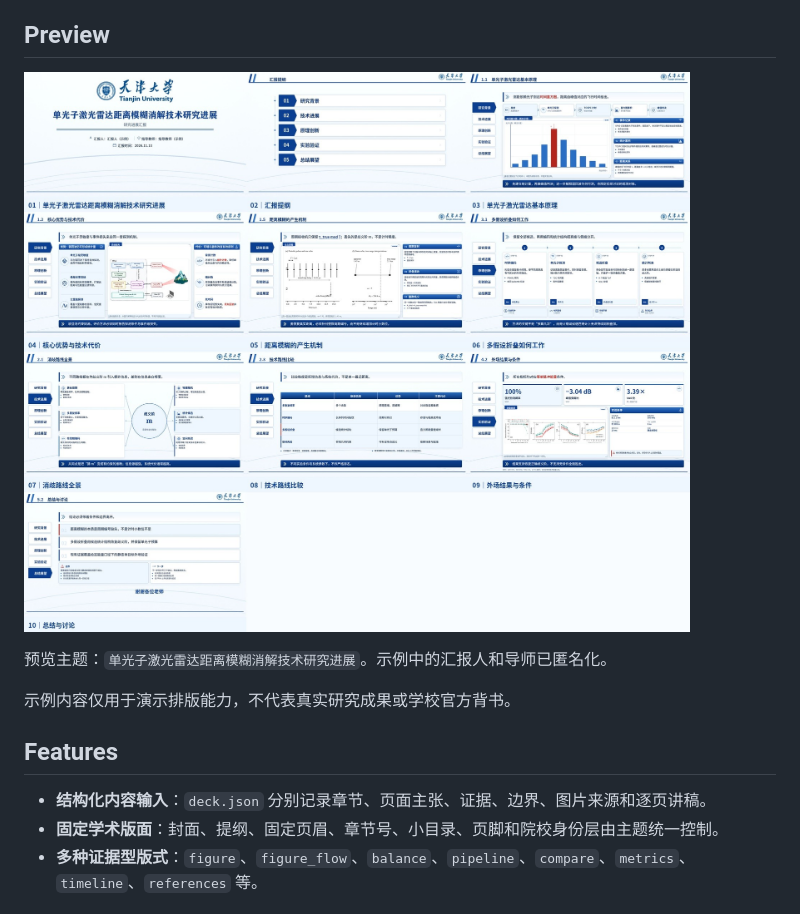
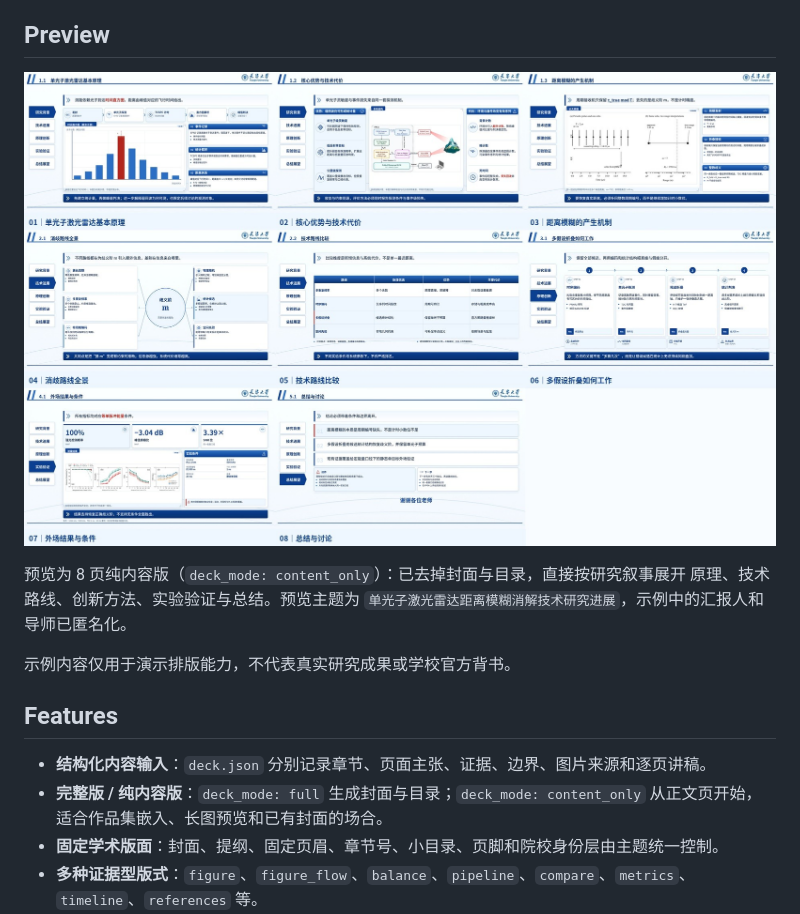
Before and after one commit to GYSoaring/academic-ppt-skill, a Markdown page: README.md, the part around the change. GitHub-like rendering; pictures changed too: docs/preview.jpg.

Commit message:
Add content-only deck mode and update single-photon preview

```diff
--- a/README.md
+++ b/README.md
@@ -10,13 +10,16 @@
 
 ![单光子激光雷达答辩 PPT 预览](docs/preview.jpg)
 
-预览主题：`单光子激光雷达距离模糊消解技术研究进展`。示例中的汇报人和导师已匿名化。
+预览为 8 页纯内容版（`deck_mode: content_only`）：已去掉封面与目录，直接按研究叙事展开
+原理、技术路线、创新方法、实验验证与总结。预览主题为
+`单光子激光雷达距离模糊消解技术研究进展`，示例中的汇报人和导师已匿名化。
 
 示例内容仅用于演示排版能力，不代表真实研究成果或学校官方背书。
 
 ## Features
 
 - **结构化内容输入**：`deck.json` 分别记录章节、页面主张、证据、边界、图片来源和逐页讲稿。
+- **完整版 / 纯内容版**：`deck_mode: full` 生成封面与目录；`deck_mode: content_only` 从正文页开始，适合作品集嵌入、长图预览和已有封面的场合。
 - **固定学术版面**：封面、提纲、固定页眉、章节号、小目录、页脚和院校身份层由主题统一控制。
 - **多种证据型版式**：`figure`、`figure_flow`、`balance`、`pipeline`、`compare`、`metrics`、`timeline`、`references` 等。
 - **原生可编辑 PPTX**：文字、形状、表格、图表和 OMML 公式均为可编辑对象，而不是整页截图。
```
Also changed, not shown: SKILL.md (+9 -7 lines), references/deck-schema.md (+8 -0 lines), 1 other file.
